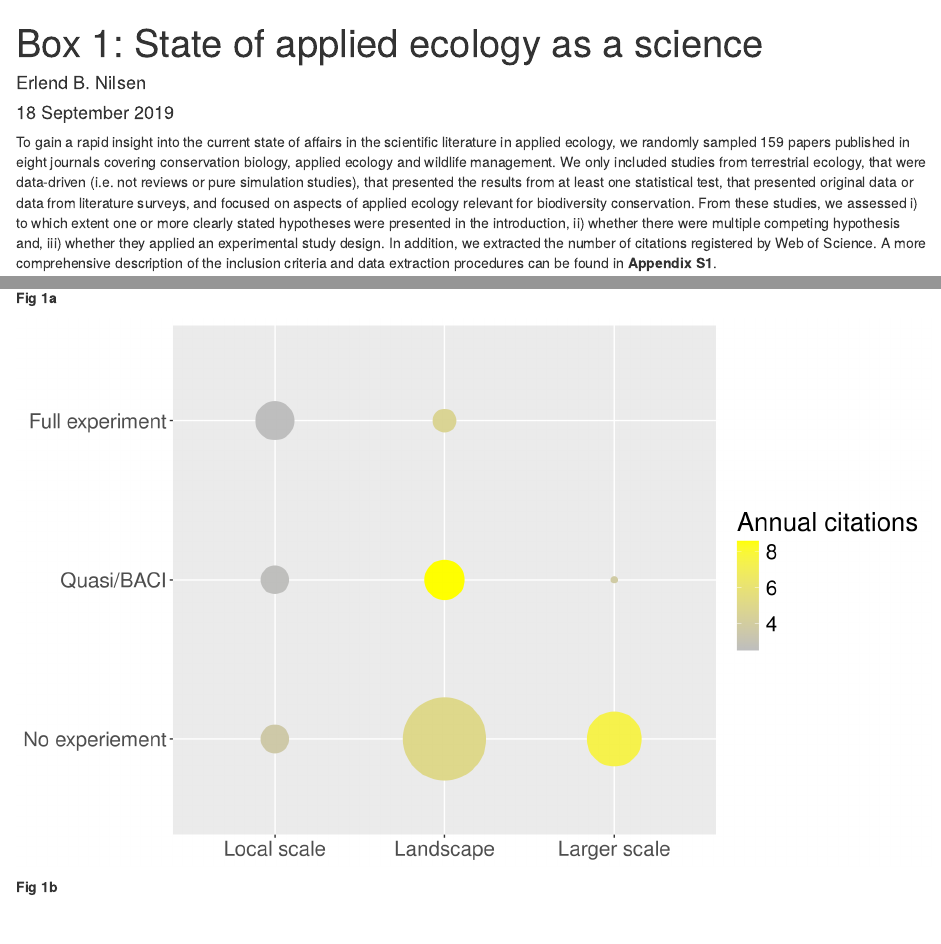
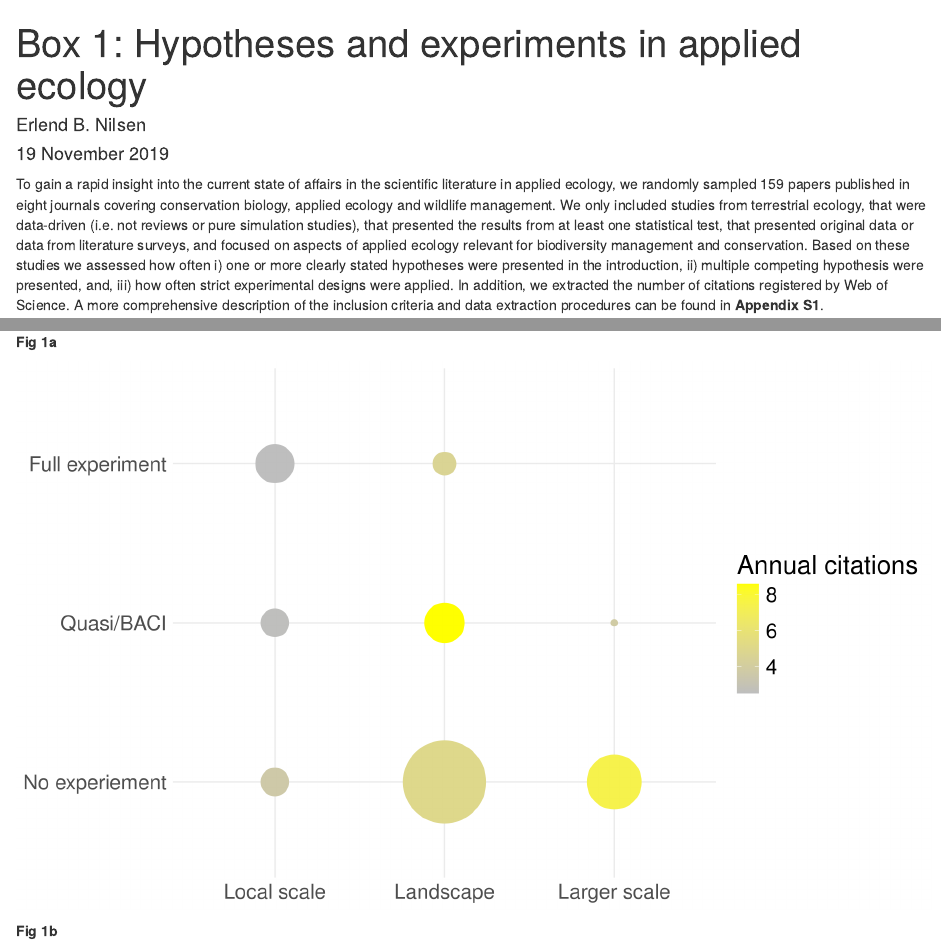
Before and after one commit to ErlendNilsen/NewDirectionsInConservationBiology, an R Markdown document (Box1.rmd): the page in a window 1100 px wide, from its top, and a second part further down, joined at a grey line. Rendered offline with R 4.5, knitr and Pandoc, with nearby package versions; drawn as R Markdown's standard HTML page in place of the format the file asks for.

Commit message:
Edits to Box1 - text and Fig1b layout.

````diff
--- a/Box1.rmd
+++ b/Box1.rmd
@@ -1,7 +1,7 @@
 ---
-title: 'Box 1: State of applied ecology as a science'
+title: 'Box 1: Hypotheses and experiments in applied ecology'
 author: "Erlend B. Nilsen"
-date: "18 September 2019"
+date: "19 November 2019"
 output: word_document
 ---
 
@@ -109,7 +109,7 @@ Exp_prop <- d %>% filter(Scope!="Methods") %>%
 
 ```
 
-To gain a rapid insight into the current state of affairs in the scientific literature in applied ecology, we randomly sampled `r paste(dim(d)[1])` papers published in eight journals covering conservation biology, applied ecology and wildlife management. We only included studies from terrestrial ecology, that were data-driven (i.e. not reviews or pure simulation studies), that presented the results from at least one statistical test, that presented original data or data from literature surveys, and focused on aspects of applied ecology relevant for biodiversity conservation. From these studies, we assessed i) to which extent one or more clearly stated hypotheses were presented in the introduction, ii) whether there were multiple competing hypothesis and, iii) whether they applied an experimental study design. In addition, we extracted the number of citations registered by Web of Science. A more comprehensive description of the inclusion criteria and data extraction procedures can be found in **Appendix S1**.
+To gain a rapid insight into the current state of affairs in the scientific literature in applied ecology, we randomly sampled `r paste(dim(d)[1])` papers published in eight journals covering conservation biology, applied ecology and wildlife management. We only included studies from terrestrial ecology, that were data-driven (i.e. not reviews or pure simulation studies), that presented the results from at least one statistical test, that presented original data or data from literature surveys, and focused on aspects of applied ecology relevant for biodiversity management and conservation. Based on these studies we assessed how often i) one or more clearly stated hypotheses were presented in the introduction, ii) multiple competing hypothesis were presented, and, iii) how often strict experimental designs were applied. In addition, we extracted the number of citations registered by Web of Science. A more comprehensive description of the inclusion criteria and data extraction procedures can be found in **Appendix S1**.
 
 Based on our sample of research papers, it seems that clearly stating a research hypothesis in the introduction is surprisingly rare in the literature (**Fig 1a**). Overall, only about `r round(Overall_clear, 2)*100`% of the studies presented clear hypotheses, whereas about `r round(Overall_Implied, 2)*100`% presented what we term “implied hypotheses” or “partly”, where the hypothesis could be inferred from the text but was not presented clearly. After removing articles mainly focusing on methods development, the corresponding proportions were `r round(Biodiv_clear, 2)*100`% (explicit hypotheses) and `r round(Biodiv_Implied, 2)*100`% (implicit hypotheses), respectively. Presenting multiple competing hypothesis, as described in the original presentation of the strong inference paradigm (Platt 1964) is even rarer, and only visible in `r paste(MCH[2,2])` of the studies we reviewed.
 
@@ -153,6 +151,7 @@ p <- ggplot(data=citation_table1, aes(x=scale_citation, y=Exper_citation, size=a
 
 p + scale_x_discrete(labels=c("Local scale", "Landscape", "Larger scale"), limits=c(1,2,3)) +
   scale_y_discrete(labels=c("No experiement", "Quasi/BACI", "Full experiment"), limits=c(1,2,3)) +
+  theme_minimal()+
   theme(axis.title=element_blank(),
         text = element_text(size=20),
         legend.position="right") + guides(size=FALSE) +
````
Also changed, not shown: Fig1a.png, Fig1b.png, Box1.rmd (4 more changed lines).
